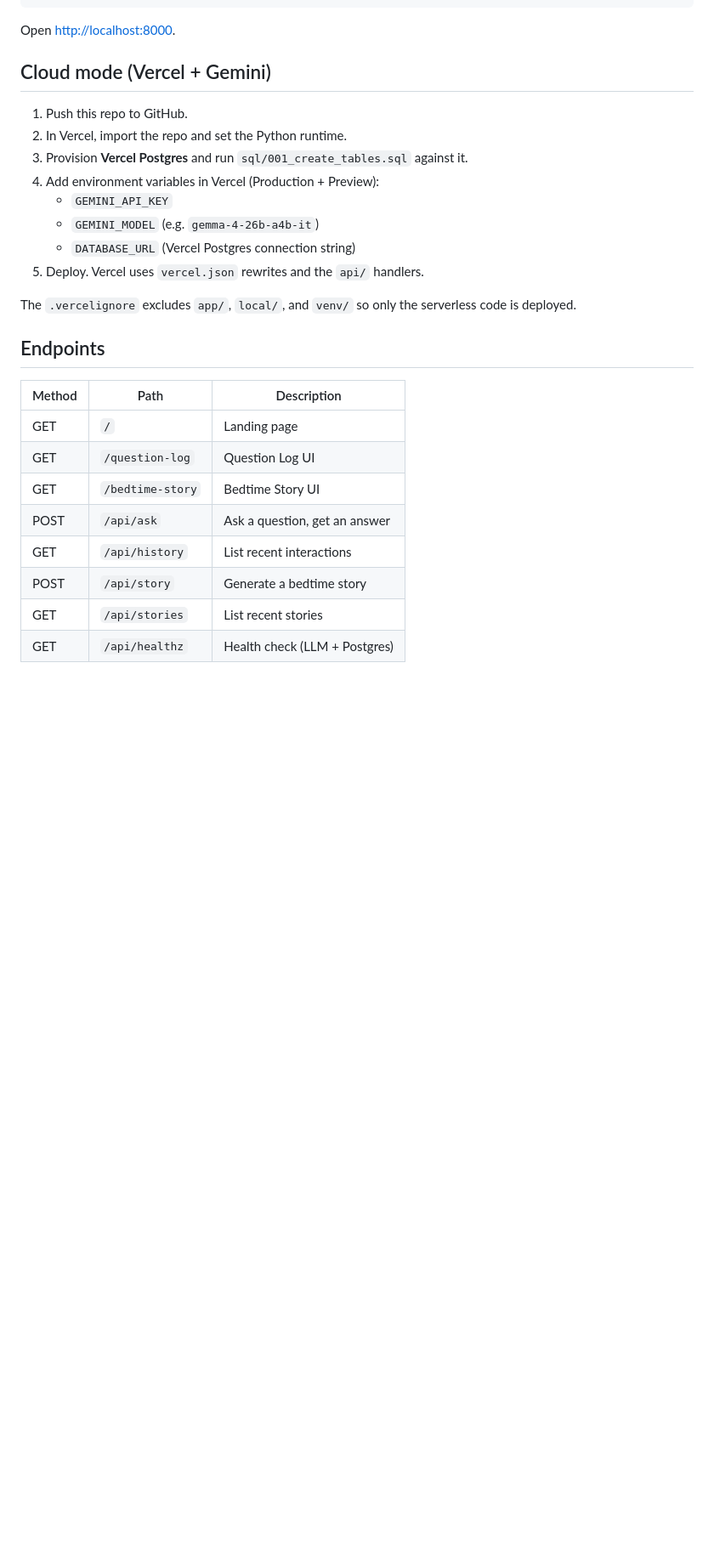
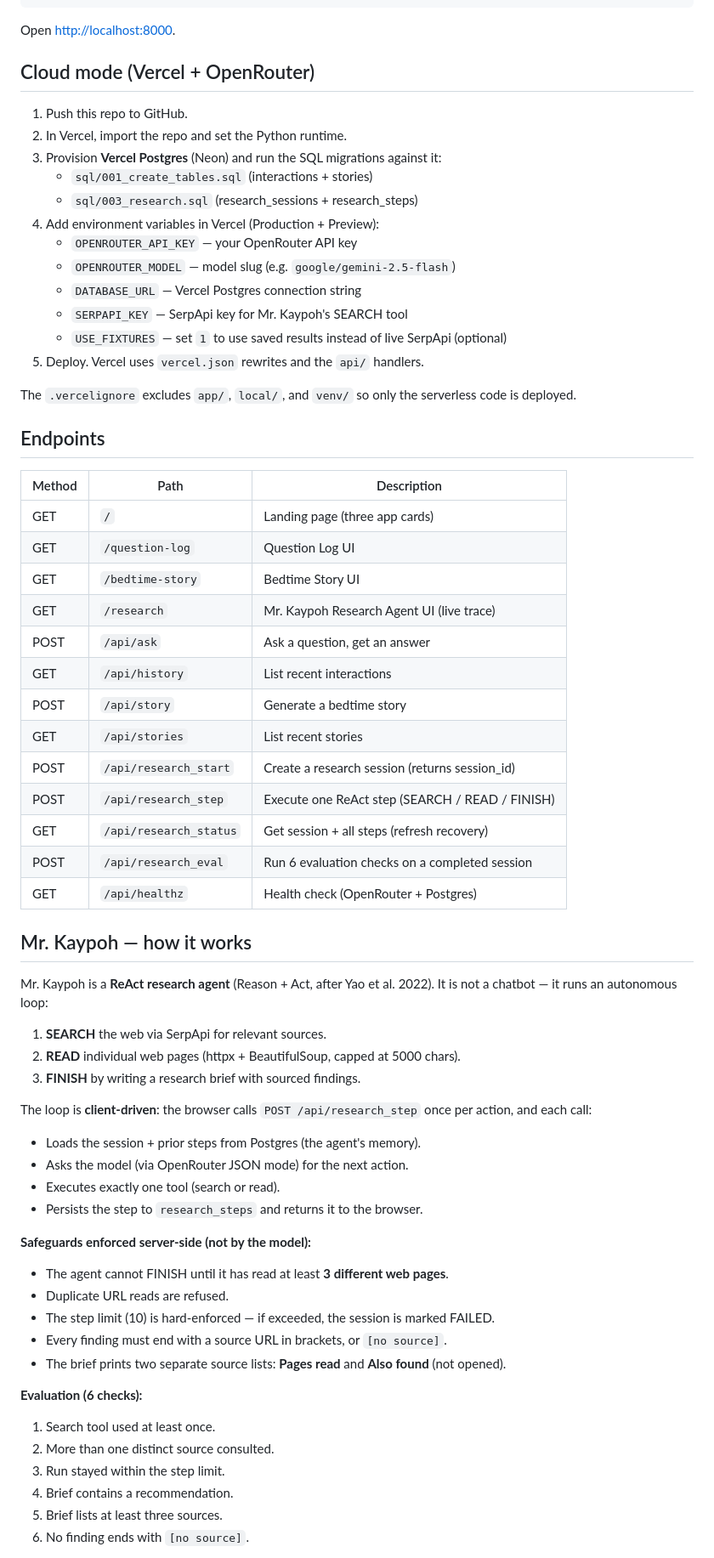
Before and after one commit to gelwuyl/ai-playground-fastapi-ollama-postgres, a Markdown page: README.md, the part around one of its changes. Shown at 85% size. GitHub-like rendering; blank space fills up the shorter version.

```diff
--- a/README.md
+++ b/README.md
@@ -101,15 +121,19 @@ psql -d llm_question_log -f sql/001_create_tables.sql
 
 Open <http://localhost:8000>.
 
-## Cloud mode (Vercel + Gemini)
+## Cloud mode (Vercel + OpenRouter)
 
 1. Push this repo to GitHub.
 2. In Vercel, import the repo and set the Python runtime.
-3. Provision **Vercel Postgres** and run `sql/001_create_tables.sql` against it.
+3. Provision **Vercel Postgres** (Neon) and run the SQL migrations against it:
+   - `sql/001_create_tables.sql` (interactions + stories)
+   - `sql/003_research.sql` (research_sessions + research_steps)
 4. Add environment variables in Vercel (Production + Preview):
-   - `GEMINI_API_KEY`
-   - `GEMINI_MODEL` (e.g. `gemma-4-26b-a4b-it`)
-   - `DATABASE_URL` (Vercel Postgres connection string)
+   - `OPENROUTER_API_KEY` — your OpenRouter API key
+   - `OPENROUTER_MODEL` — model slug (e.g. `google/gemini-2.5-flash`)
+   - `DATABASE_URL` — Vercel Postgres connection string
+   - `SERPAPI_KEY` — SerpApi key for Mr. Kaypoh's SEARCH tool
+   - `USE_FIXTURES` — set `1` to use saved results instead of live SerpApi (optional)
 5. Deploy. Vercel uses `vercel.json` rewrites and the `api/` handlers.
 
 The `.vercelignore` excludes `app/`, `local/`, and `venv/` so only the serverless code is deployed.
@@ -118,11 +142,46 @@ The `.vercelignore` excludes `app/`, `local/`, and `venv/` so only the serverles
 
 | Method | Path | Description |
 |---|---|---|
-| GET | `/` | Landing page |
+| GET | `/` | Landing page (three app cards) |
 | GET | `/question-log` | Question Log UI |
 | GET | `/bedtime-story` | Bedtime Story UI |
+| GET | `/research` | Mr. Kaypoh Research Agent UI (live trace) |
 | POST | `/api/ask` | Ask a question, get an answer |
 | GET | `/api/history` | List recent interactions |
 | POST | `/api/story` | Generate a bedtime story |
 | GET | `/api/stories` | List recent stories |
-| GET | `/api/healthz` | Health check (LLM + Postgres) |
+| POST | `/api/research_start` | Create a research session (returns session_id) |
+| POST | `/api/research_step` | Execute one ReAct step (SEARCH / READ / FINISH) |
+| GET | `/api/research_status` | Get session + all steps (refresh recovery) |
+| POST | `/api/research_eval` | Run 6 evaluation checks on a completed session |
+| GET | `/api/healthz` | Health check (OpenRouter + Postgres) |
+
+## Mr. Kaypoh — how it works
+
+Mr. Kaypoh is a **ReAct research agent** (Reason + Act, after Yao et al. 2022). It is not a chatbot — it runs an autonomous loop:
+
+1. **SEARCH** the web via SerpApi for relevant sources.
+2. **READ** individual web pages (httpx + BeautifulSoup, capped at 5000 chars).
+3. **FINISH** by writing a research brief with sourced findings.
+
+The loop is **client-driven**: the browser calls `POST /api/research_step` once per action, and each call:
+- Loads the session + prior steps from Postgres (the agent's memory).
+- Asks the model (via OpenRouter JSON mode) for the next action.
+- Executes exactly one tool (search or read).
+- Persists the step to `research_steps` and returns it to the browser.
+
+**Safeguards enforced server-side (not by the model):**
+- The agent cannot FINISH until it has read at least **3 different web pages**.
+- Duplicate URL reads are refused.
+- The step limit (10) is hard-enforced — if exceeded, the session is marked FAILED.
+- Every finding must end with a source URL in brackets, or `[no source]`.
+- The brief prints two separate source lists: **Pages read** and **Also found** (not opened).
+
+**Evaluation (6 checks):**
+1. Search tool used at least once.
+2. More than one distinct source consulted.
+3. Run stayed within the step limit.
+4. Brief contains a recommendation.
+5. Brief lists at least three sources.
+6. No finding ends with `[no source]`.
+
```
Also changed, not shown: other parts of README.md (+29 -8 lines).
